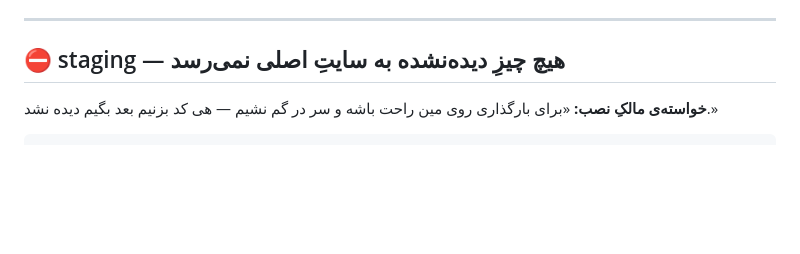
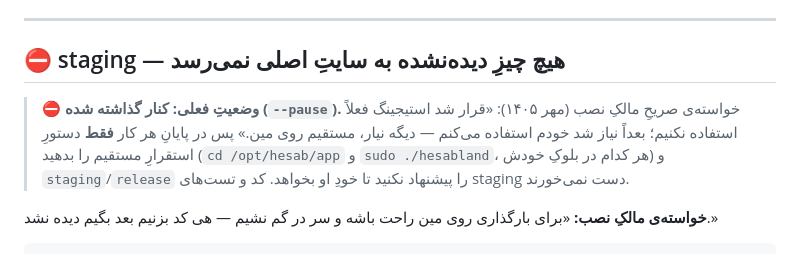
Before and after one commit to firouzayazi-source/sthesab, a Markdown page: CLAUDE.md, the part around the change. Drawn GitHub-style; blank space fills up the shorter version.

Commit message:
docs: staging paused by owner — hand over direct production deploy only
Co-Authored-By: Claude Opus 5.5 <noreply@anthropic.com>
Claude-Session: https://claude.ai/code/session_01QpywRfUYaEcupB4puS6AiY

```diff
--- a/CLAUDE.md
+++ b/CLAUDE.md
@@ -226,6 +226,13 @@ $userId = Auth::userId();   // همیشه از اینجا، هرگز از ورو
 
 ## ⛔ staging — هیچ چیزِ دیده‌نشده به سایتِ اصلی نمی‌رسد
 
+> **⛔ وضعیتِ فعلی: کنار گذاشته شده (`--pause`).** خواسته‌ی صریحِ مالکِ نصب (مهر
+> ۱۴۰۵): «قرار شد استیجینگ فعلاً استفاده نکنیم؛ بعداً نیاز شد خودم استفاده
+> می‌کنم — دیگه نیار، مستقیم روی مین.» پس در پایانِ هر کار **فقط** دستورِ
+> استقرارِ مستقیم را بدهید (`cd /opt/hesab/app` و `sudo ./hesabland`، هر کدام در
+> بلوکِ خودش) و `staging`/`release` را پیشنهاد نکنید تا خودِ او بخواهد. کد و
+> تست‌های staging دست نمی‌خورند.
+
 **خواسته‌ی مالکِ نصب:** «برای بارگذاری روی مین راحت باشه و سر در گم نشیم —
 هی کد بزنیم بعد بگیم دیده نشد.»
 
```
